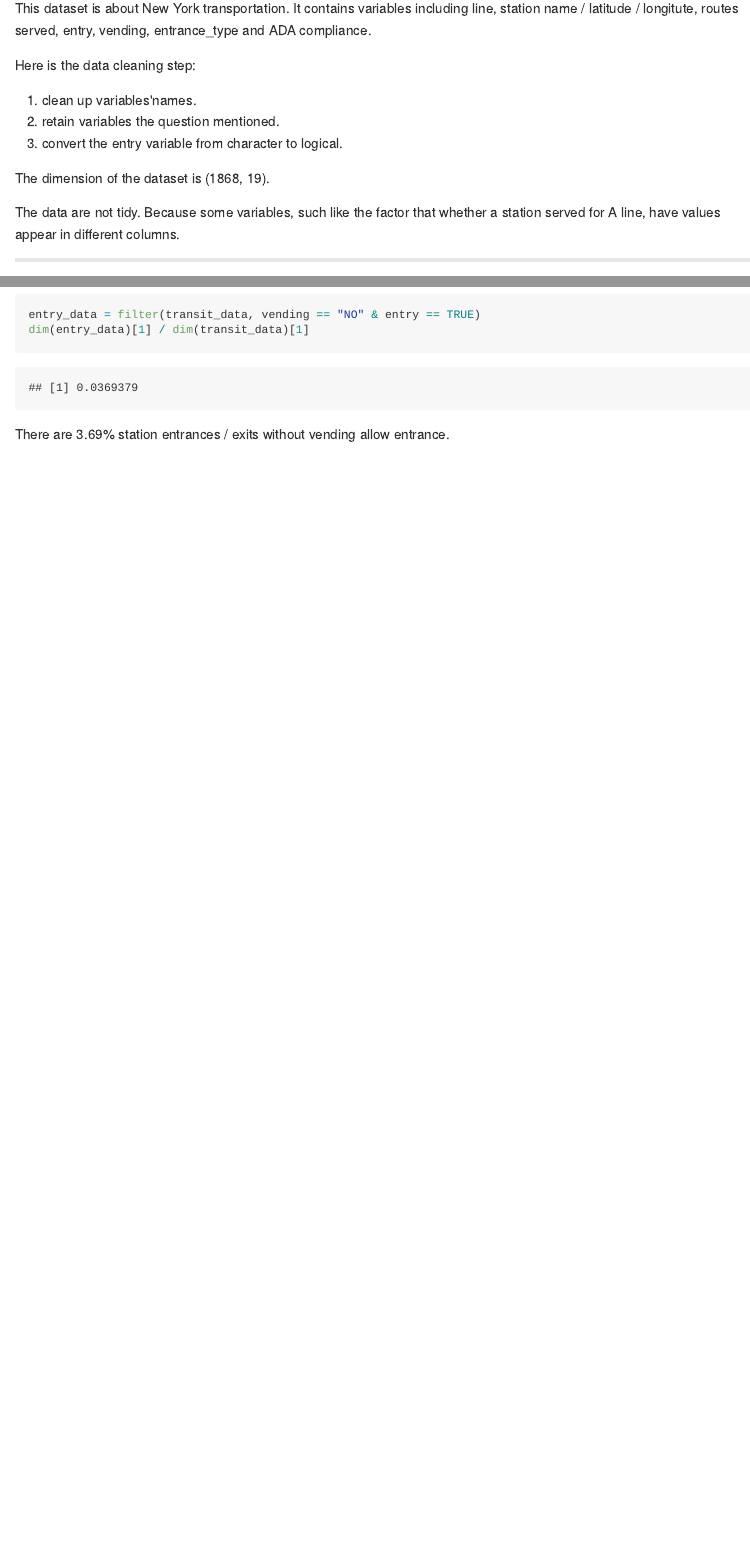
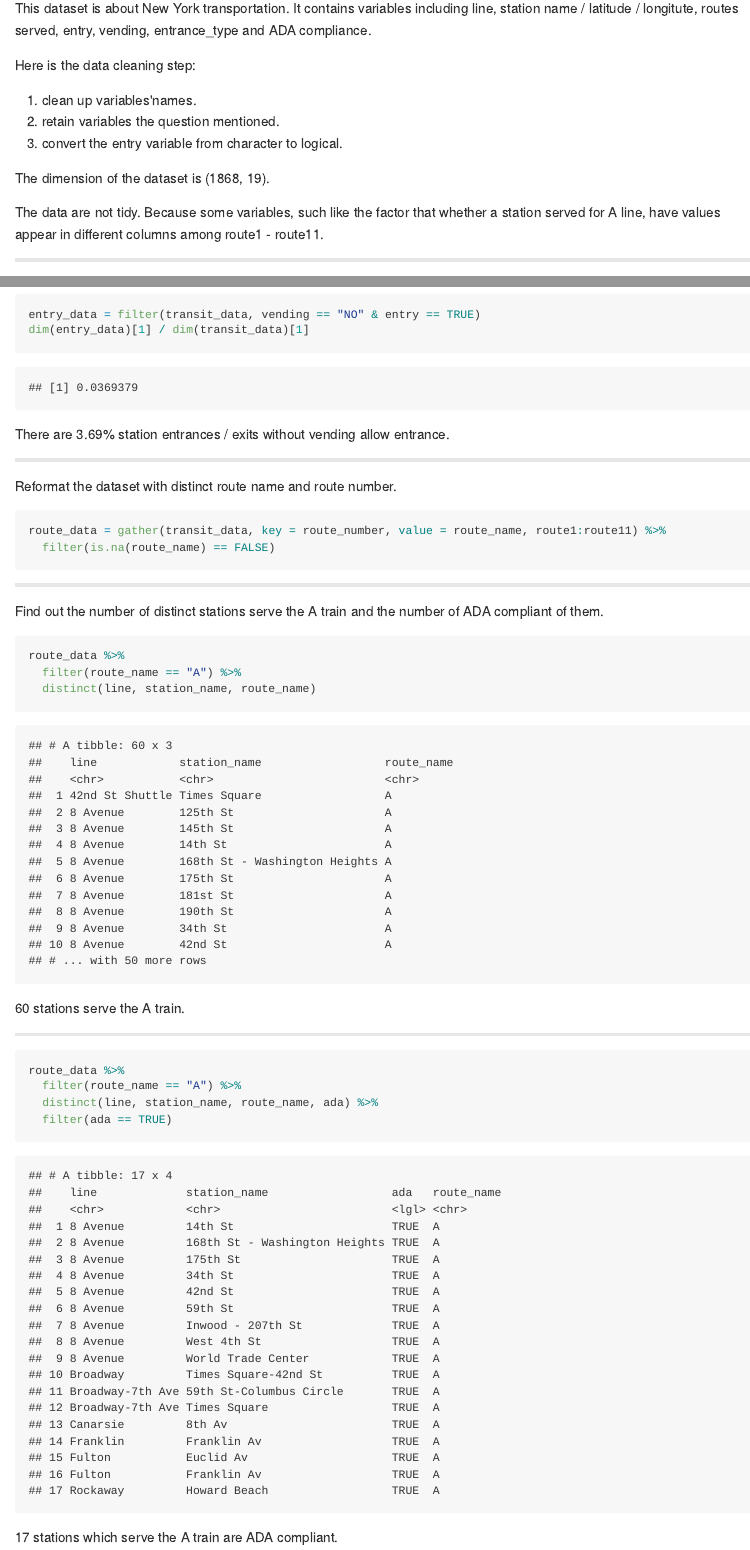
Before and after one commit to kangkangz77/p8105_hw2_kz2334, an R Markdown document (p8105_hw2_kz2334.Rmd): the page in a window 1100 px wide, from 1130 px down, and a second part further down, joined at a grey line. The pictures show the output file p8105_hw2_kz2334.md that the author committed with the source, drawn offline in the style of GitHub.

Commit message:
Reformat dataset and find out numbers of stations related to A train

````diff
--- a/p8105_hw2_kz2334.Rmd
+++ b/p8105_hw2_kz2334.Rmd
@@ -31,7 +31,7 @@ Here is the data cleaning step:
 
 The dimension of the dataset is (`r dim(transit_data)`).
 
-The data are not tidy. Because some variables, such like the factor that whether a station served for A line, have values appear in different columns.
+The data are not tidy. Because some variables, such like the factor that whether a station served for A line, have values appear in different columns among route1 - route11.
 
 ----------------------------
 
@@ -59,3 +59,35 @@ entry_data = filter(transit_data, vending == "NO" & entry == TRUE)
 dim(entry_data)[1] / dim(transit_data)[1]
 ```
 There are 3.69% station entrances / exits without vending allow entrance.
+
+----------------------------
+
+Reformat the dataset with distinct route name and route number.
+```{r 1.6}
+route_data = gather(transit_data, key = route_number, value = route_name, route1:route11) %>%
+  filter(is.na(route_name) == FALSE)
+```
+
+----------------------------
+
+Find out the number of distinct stations serve the A train and the number of ADA compliant of them.
+```{r 1.7}
+route_data %>%
+  filter(route_name == "A") %>%
+  distinct(line, station_name, route_name)
+```
+60 stations serve the A train.
+
+----------------------------
+
+```{r 1.8}
+route_data %>%
+  filter(route_name == "A") %>%
+  distinct(line, station_name, route_name, ada) %>%
+  filter(ada == TRUE)
+```
+17 stations which serve the A train are ADA compliant.
+
+----------------------------
+
+##Problem 2
````
Also changed, not shown: p8105_hw2_kz2334.md, p8105_hw2_kz2334.Rmd (2 more changed lines).
